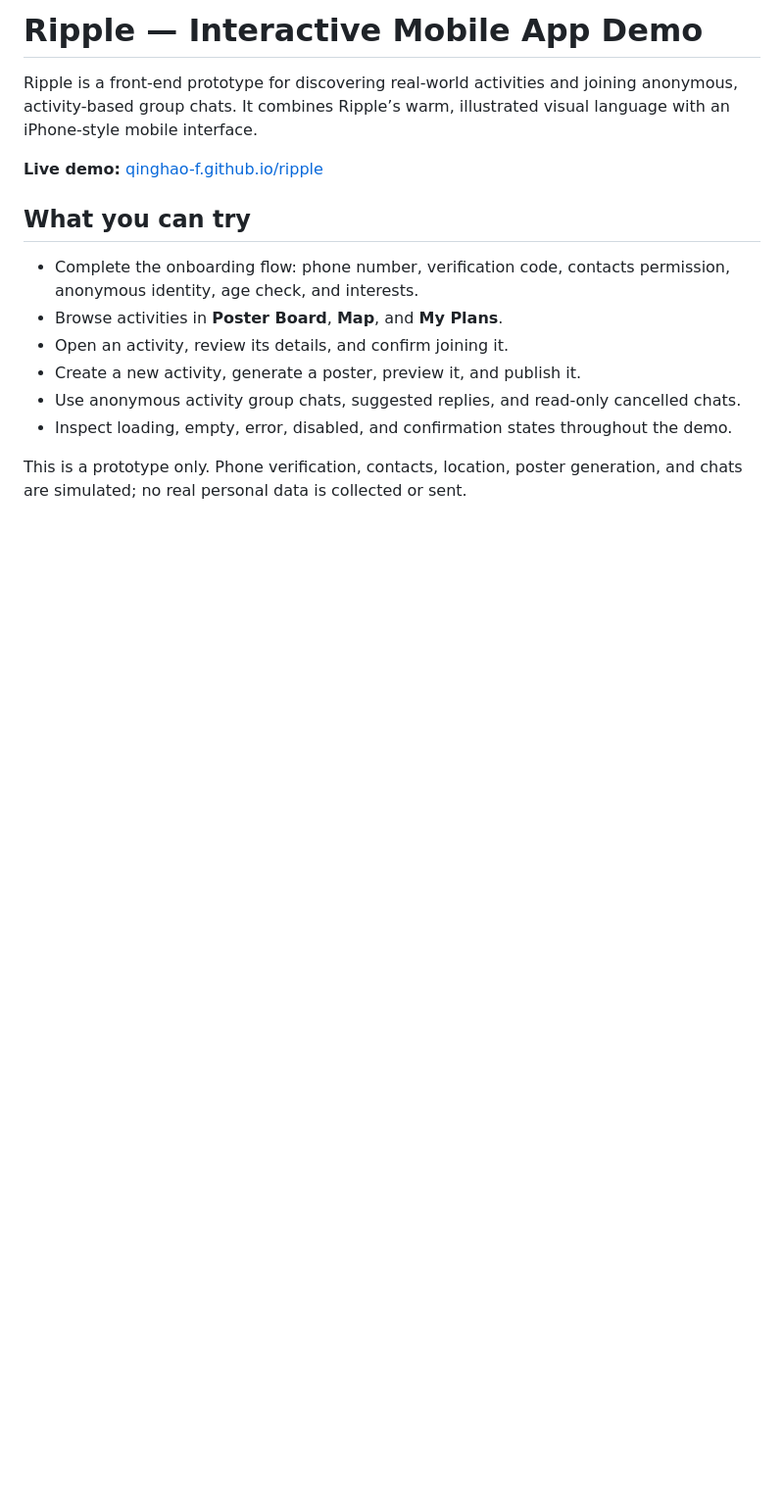
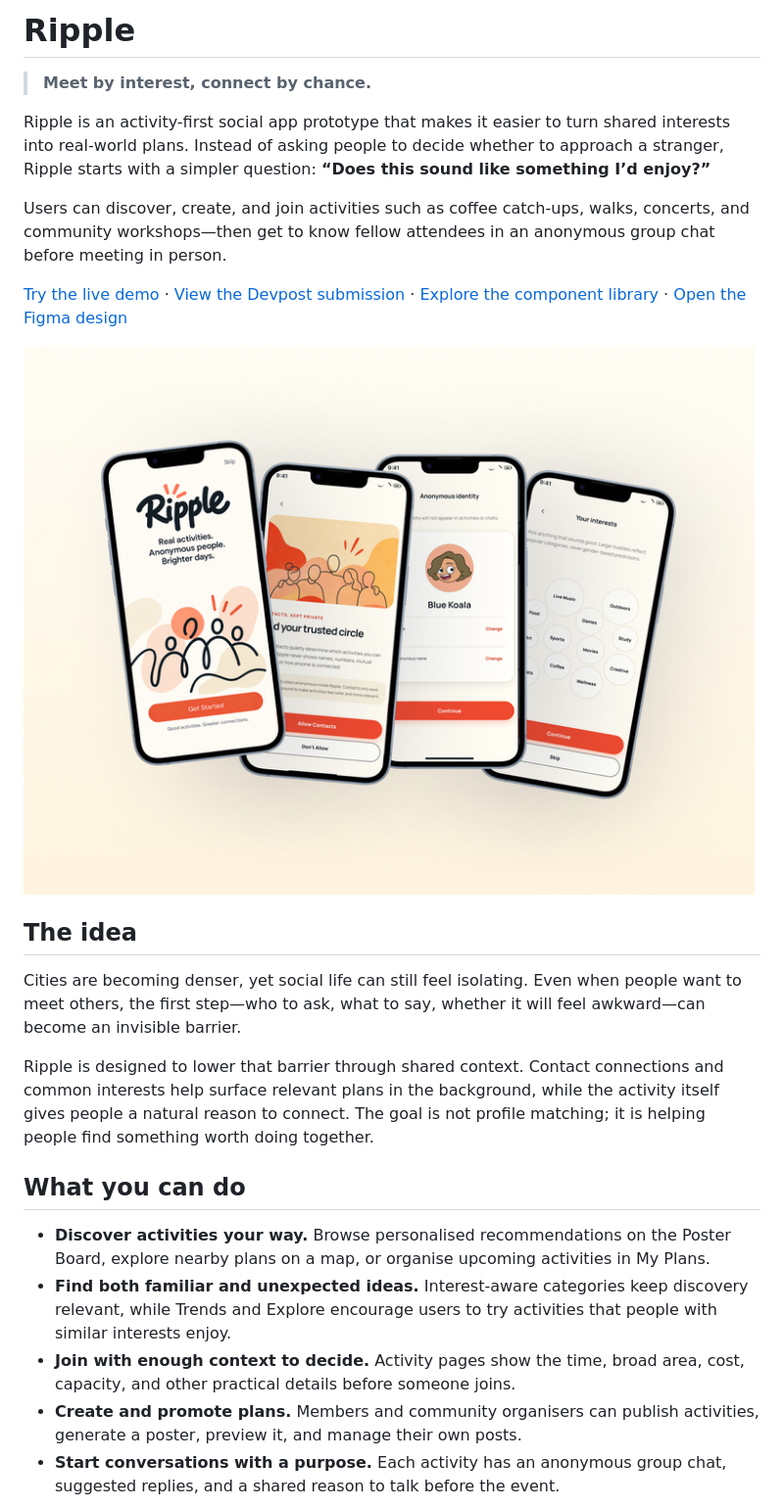
Before and after one commit to Qinghao-F/ripple, a Markdown page: README.md, the part around one of its changes. Shown at 98% size. Rendered like a GitHub page; pictures changed too: assets/screenshots/gallery.jpg (added); blank space fills up the shorter version.

```diff
--- a/README.md
+++ b/README.md
@@ -1,16 +1,26 @@
-# Ripple — Interactive Mobile App Demo
+# Ripple
 
-Ripple is a front-end prototype for discovering real-world activities and joining anonymous, activity-based group chats. It combines Ripple’s warm, illustrated visual language with an iPhone-style mobile interface.
+> **Meet by interest, connect by chance.**
 
-**Live demo:** [qinghao-f.github.io/ripple](https://qinghao-f.github.io/ripple/)
+Ripple is an activity-first social app prototype that makes it easier to turn shared interests into real-world plans. Instead of asking people to decide whether to approach a stranger, Ripple starts with a simpler question: **“Does this sound like something I’d enjoy?”**
 
-## What you can try
+Users can discover, create, and join activities such as coffee catch-ups, walks, concerts, and community workshops—then get to know fellow attendees in an anonymous group chat before meeting in person.
 
-- Complete the onboarding flow: phone number, verification code, contacts permission, anonymous identity, age check, and interests.
-- Browse activities in **Poster Board**, **Map**, and **My Plans**.
-- Open an activity, review its details, and confirm joining it.
-- Create a new activity, generate a poster, preview it, and publish it.
-- Use anonymous activity group chats, suggested replies, and read-only cancelled chats.
-- Inspect loading, empty, error, disabled, and confirmation states throughout the demo.
+[Try the live demo](https://qinghao-f.github.io/ripple/) · [View the Devpost submission](https://devpost.com/software/ripple-vdryb5) · [Explore the component library](https://ripple-component-library.qhfang32.chatgpt.site) · [Open the Figma design](https://www.figma.com/design/Lj6YarTkYiHFfibWnEYtZX/WIT?node-id=0-1&t=QWelUHROx1NUUdIp-1)
 
-This is a prototype only. Phone verification, contacts, location, poster generation, and chats are simulated; no real personal data is collected or sent.
+![Ripple onboarding flow](assets/screenshots/gallery.jpg)
+
+## The idea
+
+Cities are becoming denser, yet social life can still feel isolating. Even when people want to meet others, the first step—who to ask, what to say, whether it will feel awkward—can become an invisible barrier.
+
+Ripple is designed to lower that barrier through shared context. Contact connections and common interests help surface relevant plans in the background, while the activity itself gives people a natural reason to connect. The goal is not profile matching; it is helping people find something worth doing together.
+
+## What you can do
+
+- **Discover activities your way.** Browse personalised recommendations on the Poster Board, explore nearby plans on a map, or organise upcoming activities in My Plans.
+- **Find both familiar and unexpected ideas.** Interest-aware categories keep discovery relevant, while Trends and Explore encourage users to try activities that people with similar interests enjoy.
+- **Join with enough context to decide.** Activity pages show the time, broad area, cost, capacity, and other practical details before someone joins.
+- **Create and promote plans.** Members and community organisers can publish activities, generate a poster, preview it, and manage their own posts.
+- **Start conversations with a purpose.** Each activity has an anonymous group chat, suggested replies, and a shared reason to talk before the event.
+
```
Also changed, not shown: other parts of README.md (+46 -29 lines), assets/screenshots/gallery-2.jpg (added), assets/screenshots/gallery-3.jpg (added), assets/screenshots/gallery-4.jpg (added).
